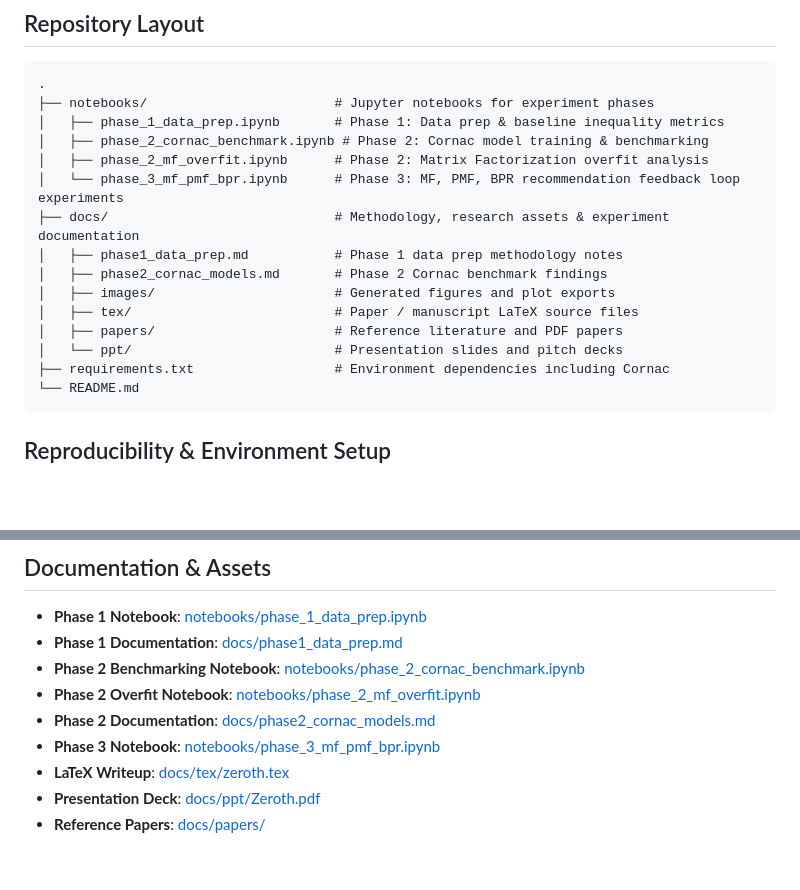
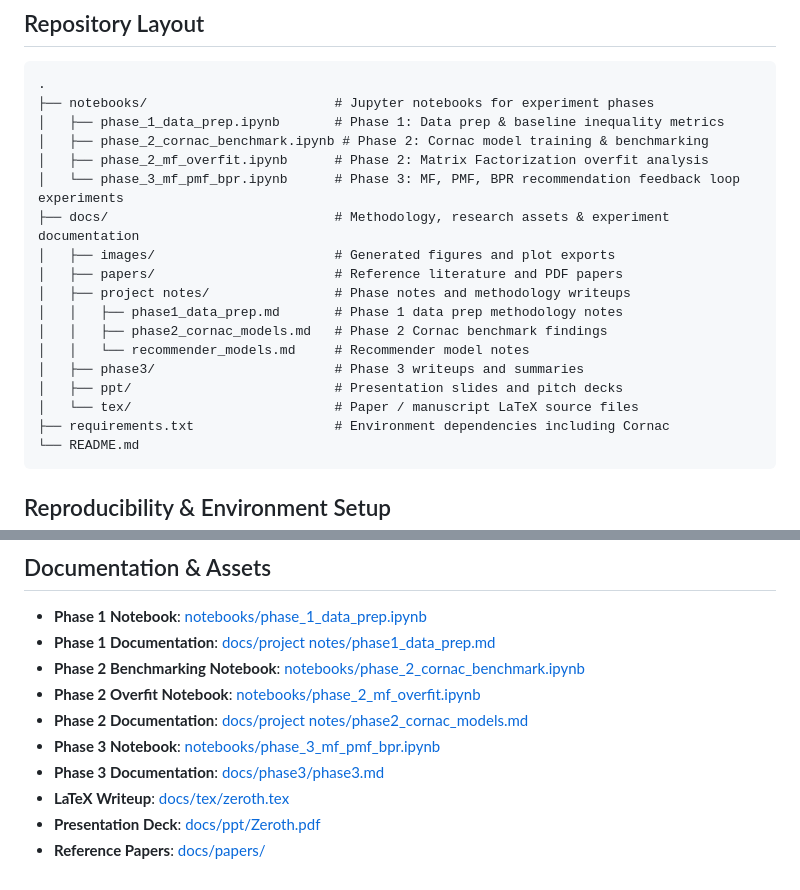
Before and after one commit to Nhrknim/recommender-bias-propagation, a Markdown page: README.md, 2 parts joined by grey strips. GitHub-like rendering; blank space fills up the shorter version.

Commit message:
Update README to match current docs layout
Co-authored-by: anirudw <141505561+anirudw@users.noreply.github.com>

````diff
--- a/README.md
+++ b/README.md
@@ -27,12 +27,15 @@ This repository supports a research project on how recommender systems may ampli
 │   ├── phase_2_mf_overfit.ipynb      # Phase 2: Matrix Factorization overfit analysis
 │   └── phase_3_mf_pmf_bpr.ipynb      # Phase 3: MF, PMF, BPR recommendation feedback loop experiments
 ├── docs/                             # Methodology, research assets & experiment documentation
-│   ├── phase1_data_prep.md           # Phase 1 data prep methodology notes
-│   ├── phase2_cornac_models.md       # Phase 2 Cornac benchmark findings
 │   ├── images/                       # Generated figures and plot exports
-│   ├── tex/                          # Paper / manuscript LaTeX source files
 │   ├── papers/                       # Reference literature and PDF papers
-│   └── ppt/                          # Presentation slides and pitch decks
+│   ├── project notes/                # Phase notes and methodology writeups
+│   │   ├── phase1_data_prep.md       # Phase 1 data prep methodology notes
+│   │   ├── phase2_cornac_models.md   # Phase 2 Cornac benchmark findings
+│   │   └── recommender_models.md     # Recommender model notes
+│   ├── phase3/                       # Phase 3 writeups and summaries
+│   ├── ppt/                          # Presentation slides and pitch decks
+│   └── tex/                          # Paper / manuscript LaTeX source files
 ├── requirements.txt                  # Environment dependencies including Cornac
 └── README.md
 ```
@@ -60,11 +63,12 @@ jupyter notebook notebooks/
 ## Documentation & Assets
 
 - **Phase 1 Notebook**: [notebooks/phase_1_data_prep.ipynb](notebooks/phase_1_data_prep.ipynb)
-- **Phase 1 Documentation**: [docs/phase1_data_prep.md](docs/phase1_data_prep.md)
+- **Phase 1 Documentation**: [docs/project notes/phase1_data_prep.md](docs/project%20notes/phase1_data_prep.md)
 - **Phase 2 Benchmarking Notebook**: [notebooks/phase_2_cornac_benchmark.ipynb](notebooks/phase_2_cornac_benchmark.ipynb)
 - **Phase 2 Overfit Notebook**: [notebooks/phase_2_mf_overfit.ipynb](notebooks/phase_2_mf_overfit.ipynb)
-- **Phase 2 Documentation**: [docs/phase2_cornac_models.md](docs/phase2_cornac_models.md)
+- **Phase 2 Documentation**: [docs/project notes/phase2_cornac_models.md](docs/project%20notes/phase2_cornac_models.md)
 - **Phase 3 Notebook**: [notebooks/phase_3_mf_pmf_bpr.ipynb](notebooks/phase_3_mf_pmf_bpr.ipynb)
+- **Phase 3 Documentation**: [docs/phase3/phase3.md](docs/phase3/phase3.md)
 - **LaTeX Writeup**: [docs/tex/zeroth.tex](docs/tex/zeroth.tex)
 - **Presentation Deck**: [docs/ppt/Zeroth.pdf](docs/ppt/Zeroth.pdf)
 - **Reference Papers**: [docs/papers/](docs/papers/)
````
